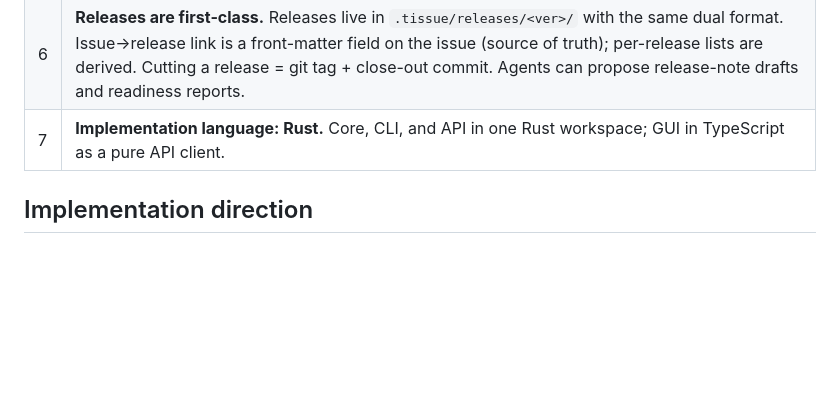
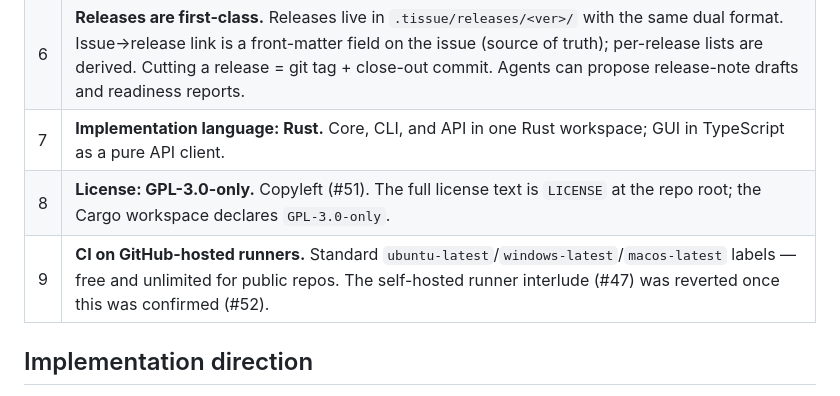
Before and after one commit to huukit/tissue, a Markdown page: operations/product-owner/STATE.md, the part around the change. GitHub-like rendering; blank space fills up the shorter version.

Commit message:
STATE: record GPL-3.0-only license and CI runner decisions
  Refs #51, Refs #47
  Co-authored-by: huukit <huukit@users.noreply.github.com>

```diff
--- a/operations/product-owner/STATE.md
+++ b/operations/product-owner/STATE.md
@@ -36,6 +36,8 @@ Tissue is a place where humans and AI build things together, without drowning ea
 | 5 | **Three interfaces over one core.** CLI (humans + agents, ships first), REST API (agents/remote), GUI (review, sync button lives here). All are thin layers over a single core library; no interface implements business logic. |
 | 6 | **Releases are first-class.** Releases live in `.tissue/releases/<ver>/` with the same dual format. Issue→release link is a front-matter field on the issue (source of truth); per-release lists are derived. Cutting a release = git tag + close-out commit. Agents can propose release-note drafts and readiness reports. |
 | 7 | **Implementation language: Rust.** Core, CLI, and API in one Rust workspace; GUI in TypeScript as a pure API client. |
+| 8 | **License: GPL-3.0-only.** Copyleft (#51). The full license text is `LICENSE` at the repo root; the Cargo workspace declares `GPL-3.0-only`. |
+| 9 | **CI on GitHub-hosted runners.** Standard `ubuntu-latest`/`windows-latest`/`macos-latest` labels — free and unlimited for public repos. The self-hosted runner interlude (#47) was reverted once this was confirmed (#52). |
 
 ## Implementation direction
 
```
